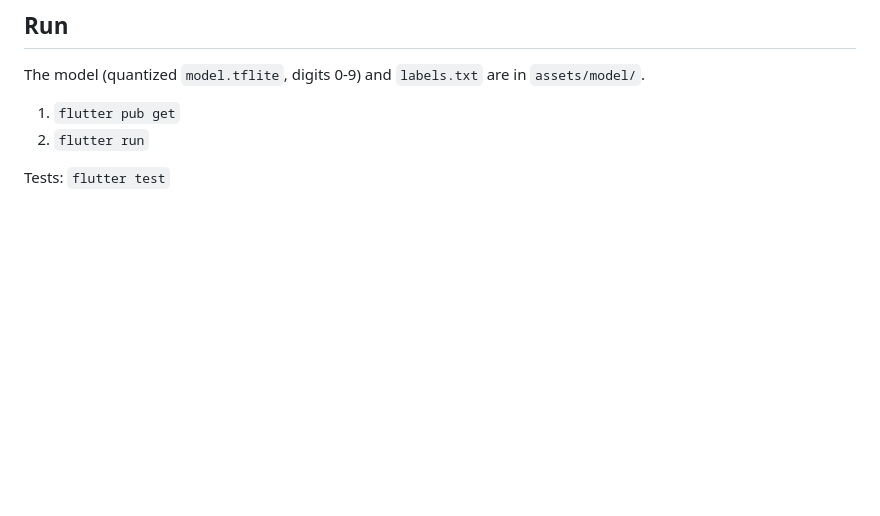
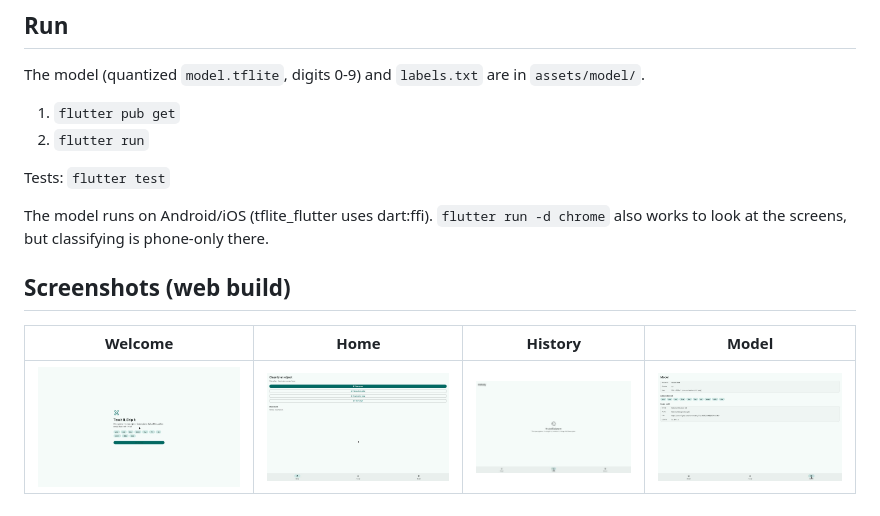
Before and after one commit to So1jonismatov/lab10-tm-classifier, a Markdown page: README.md, the part around the change. GitHub-like rendering; pictures changed too: docs/screenshots/1-welcome.jpg (added), docs/screenshots/2-home.jpg (added), docs/screenshots/3-history.jpg (added); blank space fills up the shorter version.

```diff
--- a/README.md
+++ b/README.md
@@ -12,3 +12,11 @@ The model (quantized `model.tflite`, digits 0-9) and `labels.txt` are in `assets
 2. `flutter run`
 
 Tests: `flutter test`
+
+The model runs on Android/iOS (tflite_flutter uses dart:ffi). `flutter run -d chrome` also works to look at the screens, but classifying is phone-only there.
+
+## Screenshots (web build)
+
+| Welcome | Home | History | Model |
+|---|---|---|---|
+| ![](docs/screenshots/1-welcome.jpg) | ![](docs/screenshots/2-home.jpg) | ![](docs/screenshots/3-history.jpg) | ![](docs/screenshots/4-model.jpg) |
```
Also changed, not shown: NOTES.md (+8 -6 lines), docs/design-1.png (added), docs/design-2.png (added), 7 other files.
